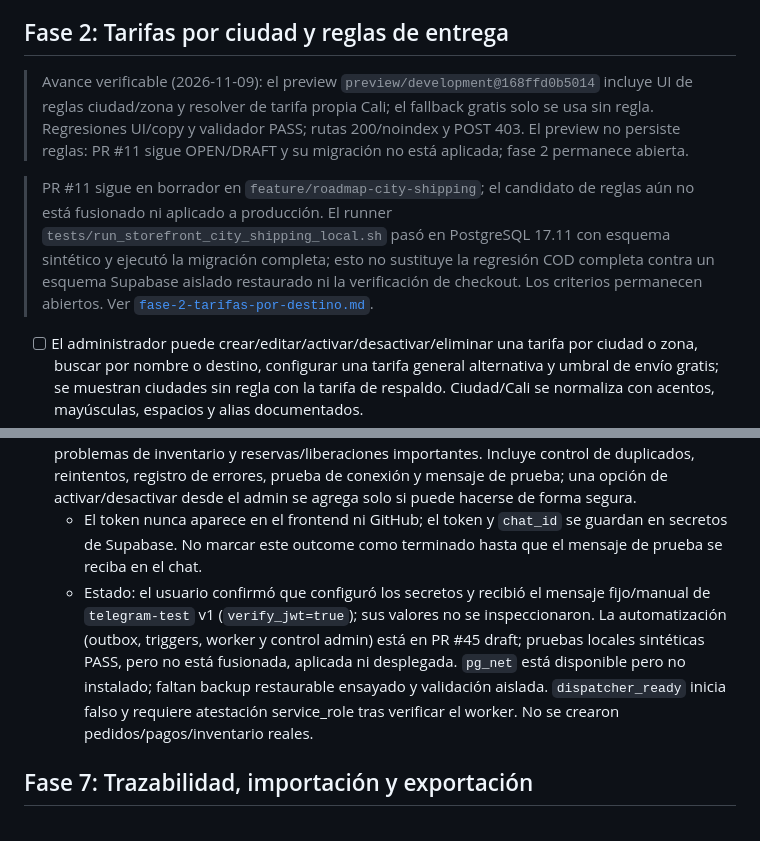
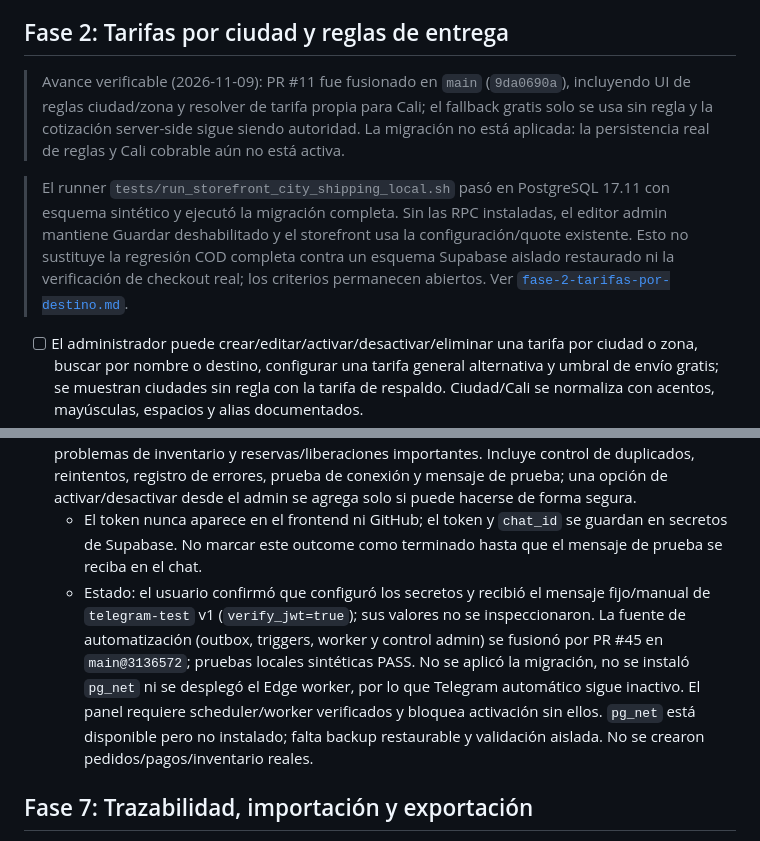
Before and after one commit to Baunsel21/variedades-jm-catalogo, a Markdown page: docs/roadmap/TODO-mejoras.md, 2 parts joined by grey strips. Drawn GitHub-style.

Commit message:
docs: refresh city and Telegram release state (#74)
Co-authored-by: Baunsel21 <1.50562018e+08+Baunsel21@users.noreply.github.com>

```diff
--- a/docs/roadmap/TODO-mejoras.md
+++ b/docs/roadmap/TODO-mejoras.md
@@ -16,9 +16,9 @@ Cada criterio se conserva hasta que exista evidencia en código, Supabase y prue
 
 ## Fase 2: Tarifas por ciudad y reglas de entrega
 
-> Avance verificable (2026-11-09): el preview `preview/development@168ffd0b5014` incluye UI de reglas ciudad/zona y resolver de tarifa propia Cali; el fallback gratis solo se usa sin regla. Regresiones UI/copy y validador PASS; rutas 200/noindex y POST 403. El preview no persiste reglas: PR #11 sigue OPEN/DRAFT y su migración no está aplicada; fase 2 permanece abierta.
+> Avance verificable (2026-11-09): PR #11 fue fusionado en `main` (`9da0690a`), incluyendo UI de reglas ciudad/zona y resolver de tarifa propia para Cali; el fallback gratis solo se usa sin regla y la cotización server-side sigue siendo autoridad. La migración no está aplicada: la persistencia real de reglas y Cali cobrable aún no está activa.
 
-> PR #11 sigue en borrador en `feature/roadmap-city-shipping`; el candidato de reglas aún no está fusionado ni aplicado a producción. El runner `tests/run_storefront_city_shipping_local.sh` pasó en PostgreSQL 17.11 con esquema sintético y ejecutó la migración completa; esto no sustituye la regresión COD completa contra un esquema Supabase aislado restaurado ni la verificación de checkout. Los criterios permanecen abiertos. Ver [`fase-2-tarifas-por-destino.md`](fase-2-tarifas-por-destino.md).
+> El runner `tests/run_storefront_city_shipping_local.sh` pasó en PostgreSQL 17.11 con esquema sintético y ejecutó la migración completa. Sin las RPC instaladas, el editor admin mantiene Guardar deshabilitado y el storefront usa la configuración/quote existente. Esto no sustituye la regresión COD completa contra un esquema Supabase aislado restaurado ni la verificación de checkout real; los criterios permanecen abiertos. Ver [`fase-2-tarifas-por-destino.md`](fase-2-tarifas-por-destino.md).
 
 - [ ] El administrador puede crear/editar/activar/desactivar/eliminar una tarifa por ciudad o zona, buscar por nombre o destino, configurar una tarifa general alternativa y umbral de envío gratis; se muestran ciudades sin regla con la tarifa de respaldo. Ciudad/Cali se normaliza con acentos, mayúsculas, espacios y alias documentados.
 - [ ] La disponibilidad de contraentrega sigue bajo sus controles actuales por ciudad y no se activa al cambiar tarifas; los medios de pago no se contradicen. Cambiar o eliminar una regla de entrega no altera pedidos ya creados ni reservas activas.
@@ -76,7 +76,7 @@ Cada criterio se conserva hasta que exista evidencia en código, Supabase y prue
 - [ ] Notificaciones del admin avisan nuevos pedidos, stock bajo, pagos aprobados con conciliación pendiente y reservas próximas a vencer; pueden silenciarse/configurarse y no contienen PII innecesaria.
 - [ ] Telegram usa un bot conectado desde funciones server-side y un chat configurado; notifica nuevos pedidos, pedidos pagados, pendientes y cancelados, errores de pago, eventos Wompi, problemas de inventario y reservas/liberaciones importantes. Incluye control de duplicados, reintentos, registro de errores, prueba de conexión y mensaje de prueba; una opción de activar/desactivar desde el admin se agrega solo si puede hacerse de forma segura.
   - El token nunca aparece en el frontend ni GitHub; el token y `chat_id` se guardan en secretos de Supabase. No marcar este outcome como terminado hasta que el mensaje de prueba se reciba en el chat.
-  - Estado: el usuario confirmó que configuró los secretos y recibió el mensaje fijo/manual de `telegram-test` v1 (`verify_jwt=true`); sus valores no se inspeccionaron. La automatización (outbox, triggers, worker y control admin) está en PR #45 draft; pruebas locales sintéticas PASS, pero no está fusionada, aplicada ni desplegada. `pg_net` está disponible pero no instalado; faltan backup restaurable ensayado y validación aislada. `dispatcher_ready` inicia falso y requiere atestación service_role tras verificar el worker. No se crearon pedidos/pagos/inventario reales.
+  - Estado: el usuario confirmó que configuró los secretos y recibió el mensaje fijo/manual de `telegram-test` v1 (`verify_jwt=true`); sus valores no se inspeccionaron. La fuente de automatización (outbox, triggers, worker y control admin) se fusionó por PR #45 en `main@3136572`; pruebas locales sintéticas PASS. No se aplicó la migración, no se instaló `pg_net` ni se desplegó el Edge worker, por lo que Telegram automático sigue inactivo. El panel requiere scheduler/worker verificados y bloquea activación sin ellos. `pg_net` está disponible pero no instalado; falta backup restaurable y validación aislada. No se crearon pedidos/pagos/inventario reales.
 
 ## Fase 7: Trazabilidad, importación y exportación
 
```
